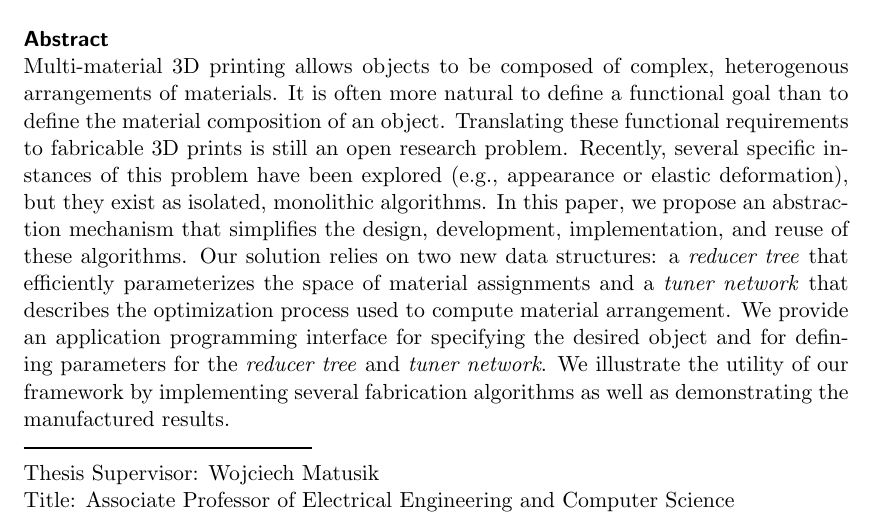
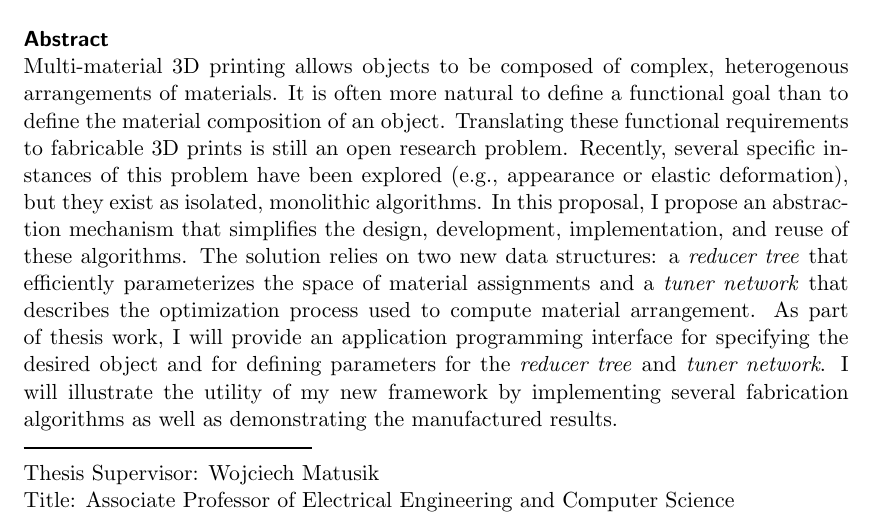
Before and after one commit to desaic/Spec2FabPaper, a LaTeX thesis (thesis/0_SM_thesis.tex, which reads thesis/abstract.tex): part of page 3 of 12, cut so that both start at the same text. Compiled offline with pdfLaTeX.

Commit message:
abstract future tense

```diff
--- a/thesis/abstract.tex
+++ b/thesis/abstract.tex
@@ -14,7 +14,7 @@ Master of Science \\ % <--- replace this with Master of Science if you want a ma
 
 \noindent\textsf{\textbf{Abstract}}
 
-\noindent Multi-material 3D printing allows objects to be composed of complex, heterogenous arrangements of materials. It is often more natural to define a functional goal than to define the material composition of an object. Translating these functional requirements to fabricable 3D prints is still an open research problem. Recently, several specific instances of this problem have been explored (e.g.,  appearance or elastic deformation), but they exist as isolated, monolithic algorithms. In this paper, we propose an abstraction mechanism that simplifies the design, development, implementation, and reuse of these algorithms. Our solution relies on two new data structures: a \emph{reducer tree} that efficiently parameterizes the space of material assignments and a \emph{tuner network} that describes the optimization process used to compute material arrangement. We provide an application programming interface for specifying the desired object and for defining parameters for the \emph{reducer tree} and \emph{tuner network}. We illustrate the utility of our framework by implementing several fabrication algorithms as well as demonstrating the manufactured results.
+\noindent Multi-material 3D printing allows objects to be composed of complex, heterogenous arrangements of materials. It is often more natural to define a functional goal than to define the material composition of an object. Translating these functional requirements to fabricable 3D prints is still an open research problem. Recently, several specific instances of this problem have been explored (e.g.,  appearance or elastic deformation), but they exist as isolated, monolithic algorithms. In this proposal, I propose an abstraction mechanism that simplifies the design, development, implementation, and reuse of these algorithms. The solution relies on two new data structures: a \emph{reducer tree} that efficiently parameterizes the space of material assignments and a \emph{tuner network} that describes the optimization process used to compute material arrangement. As part of thesis work, I will provide an application programming interface for specifying the desired object and for defining parameters for the \emph{reducer tree} and \emph{tuner network}. I will illustrate the utility of my new framework by implementing several fabrication algorithms as well as demonstrating the manufactured results.
 
 \noindent\rule[0.5ex]{2in}{1pt} \\
 Thesis Supervisor: Wojciech Matusik\\
```
